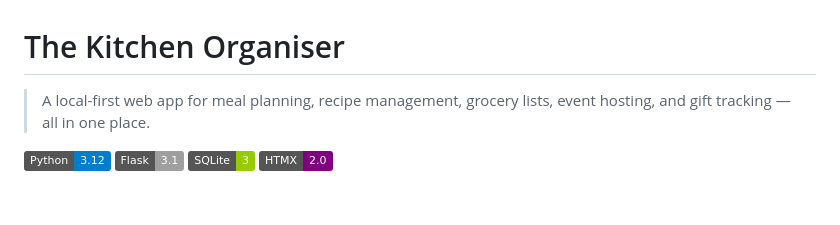
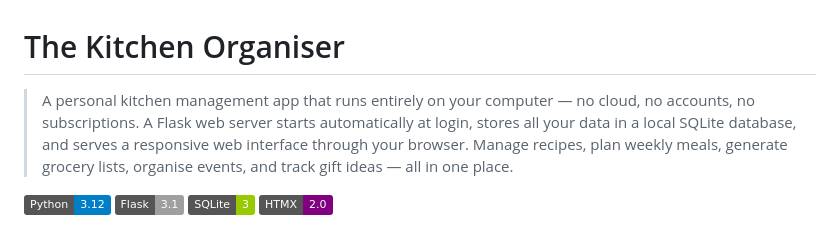
Before and after one commit to majorpayne-2021/the-kitchen-organiser, a Markdown page: README.md, the part around the change. Rendered like a GitHub page; badges without logos; blank space fills up the shorter version.

Commit message:
Expand README description with how the app runs
Co-Authored-By: Claude Opus 4.6 (1M context) <noreply@anthropic.com>

```diff
--- a/README.md
+++ b/README.md
@@ -1,6 +1,6 @@
 # The Kitchen Organiser
 
-> A local-first web app for meal planning, recipe management, grocery lists, event hosting, and gift tracking — all in one place.
+> A personal kitchen management app that runs entirely on your computer — no cloud, no accounts, no subscriptions. A Flask web server starts automatically at login, stores all your data in a local SQLite database, and serves a responsive web interface through your browser. Manage recipes, plan weekly meals, generate grocery lists, organise events, and track gift ideas — all in one place.
 
 ![Python](https://img.shields.io/badge/Python-3.12-blue)
 ![Flask](https://img.shields.io/badge/Flask-3.1-lightgrey)
```
